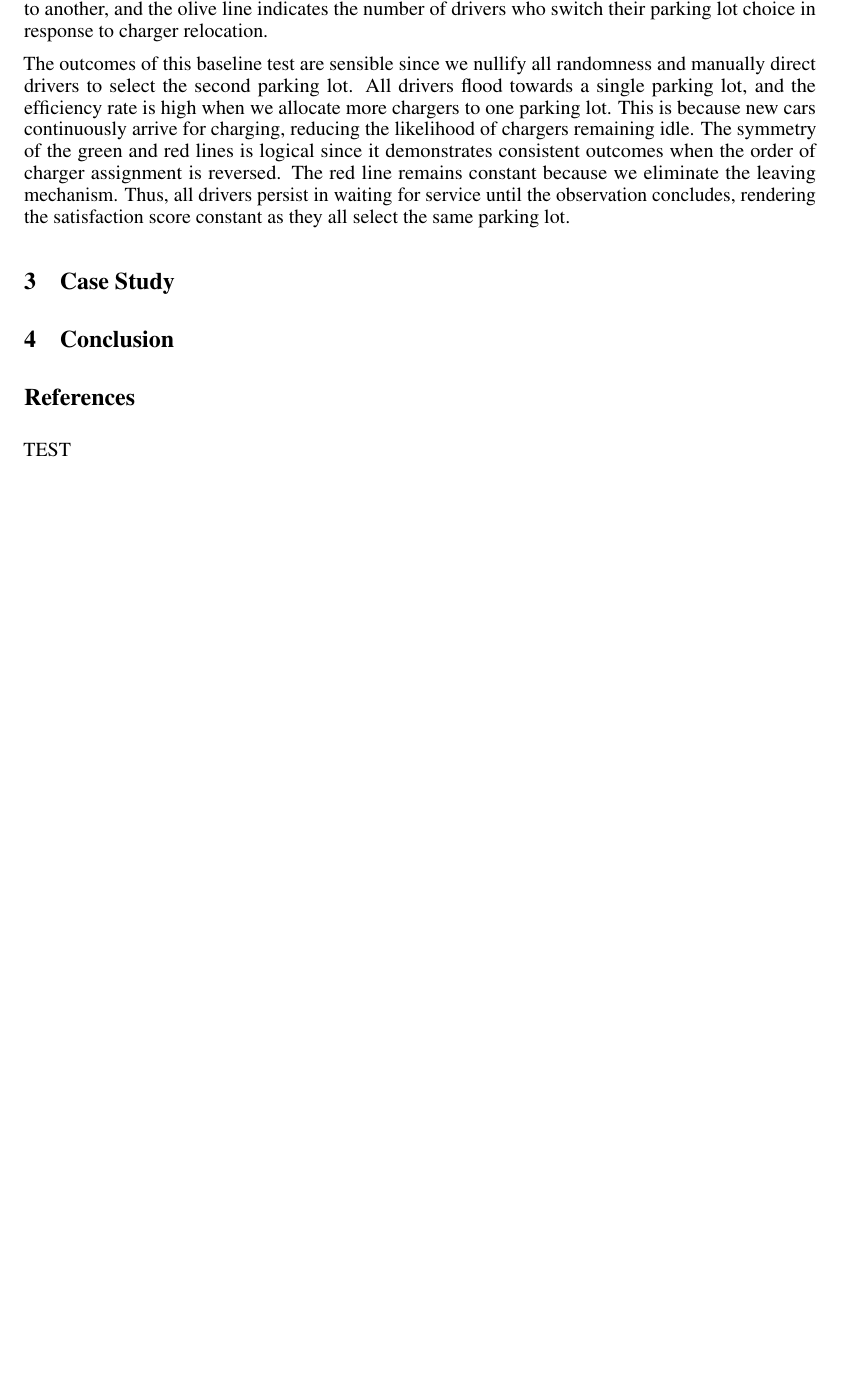
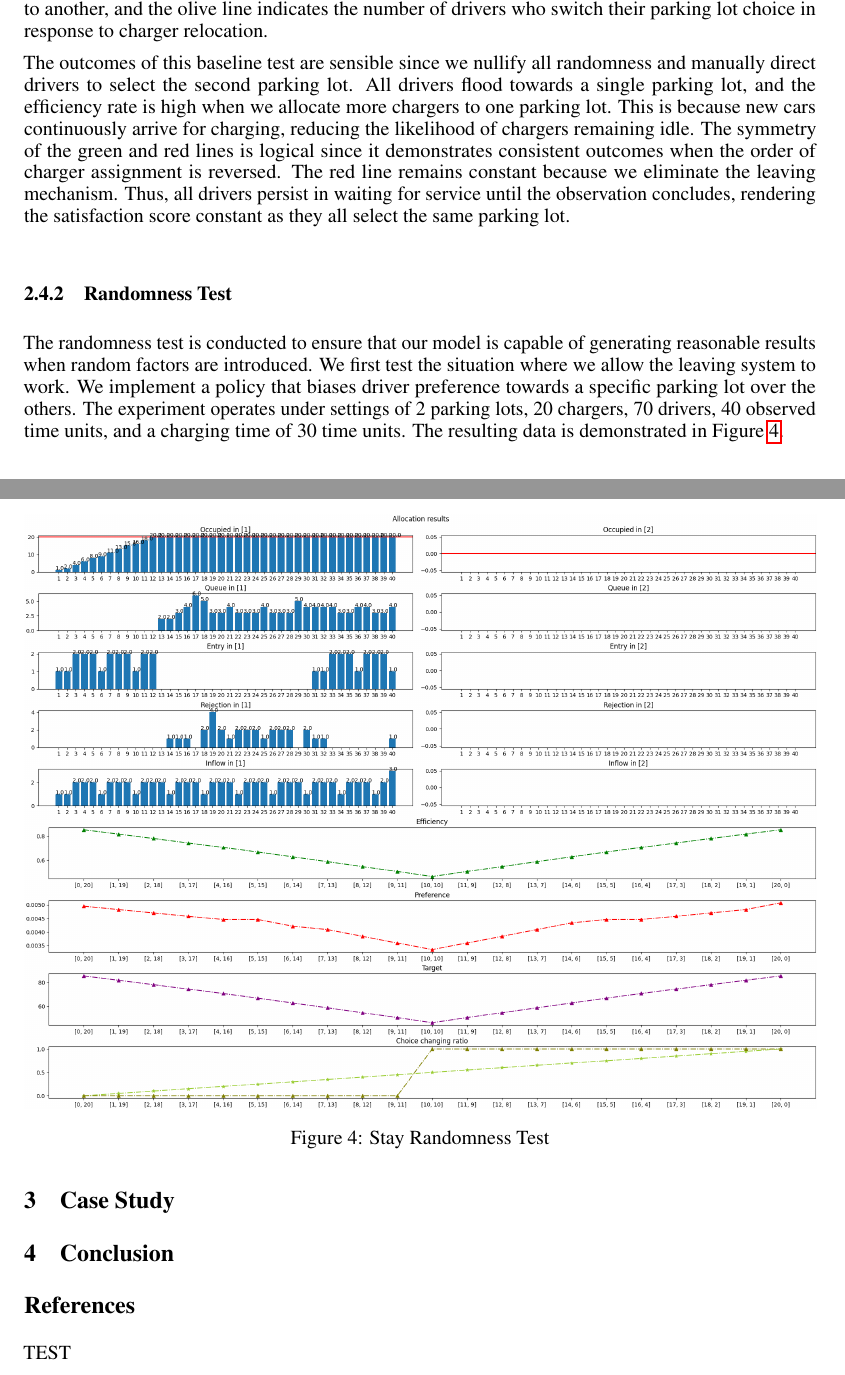
Before and after one commit to timetzw/EV-Charger, a LaTeX paper (Paper/paper.tex, which reads Paper/section/2_model.tex): part of page 7 of 8 before the commit and two parts of pages 7 and 8 of 8 after it, the two joined at a grey line, cut so that both start at the same text, the shorter picture padded with empty space. Compiled offline with pdfLaTeX.

Commit message:
Modify the section belong of 2.3.4
Modify the section belong of 2.3.4

```diff
--- a/Paper/section/2_model.tex
+++ b/Paper/section/2_model.tex
@@ -135,3 +135,12 @@ To understand the figure, it is bifurcated into two primary sections. The upper
 The lower half showcases statistical attributes of the experiment, where the x-axis represents the settings (e.g., $[3,17]$ implies 3 chargers in the first parking lot and 17 chargers in the second). The green line signifies system efficiency, representing the occupancy rate of chargers over the entire observation period. The red line indicates the cumulative satisfaction score for each configuration, while the purple line outlines the overall target value computed by a weighted sum of efficiency and preference satisfaction. The last row compares the ratio of choice alteration with the ratio of charger modification. The yellow-green line exhibits the number of chargers relocated from one parking lot to another, and the olive line indicates the number of drivers who switch their parking lot choice in response to charger relocation.
 
 The outcomes of this baseline test are sensible since we nullify all randomness and manually direct drivers to select the second parking lot. All drivers flood towards a single parking lot, and the efficiency rate is high when we allocate more chargers to one parking lot. This is because new cars continuously arrive for charging, reducing the likelihood of chargers remaining idle. The symmetry of the green and red lines is logical since it demonstrates consistent outcomes when the order of charger assignment is reversed. The red line remains constant because we eliminate the leaving mechanism. Thus, all drivers persist in waiting for service until the observation concludes, rendering the satisfaction score constant as they all select the same parking lot.
+
+\subsubsection{Randomness Test}
+The randomness test is conducted to ensure that our model is capable of generating reasonable results when random factors are introduced. We first test the situation where we allow the leaving system to work. We implement a policy that biases driver preference towards a specific parking lot over the others. The experiment operates under settings of 2 parking lots, 20 chargers, 70 drivers, 40 observed time units, and a charging time of 30 time units. The resulting data is demonstrated in Figure \ref{fig:stay_randomness}.
+\begin{figure}
+    \centering
+    \includegraphics[width=\textwidth]{figure/stay_randomness.png}
+    \caption{Stay Randomness Test}
+    \label{fig:stay_randomness}
+\end{figure}
```
Also changed, not shown: Paper_Structure.md (+4 -0 lines), Paper/figure/stay_randomness.png (added), Paper/section/2_model.tex (2 more changed lines).
